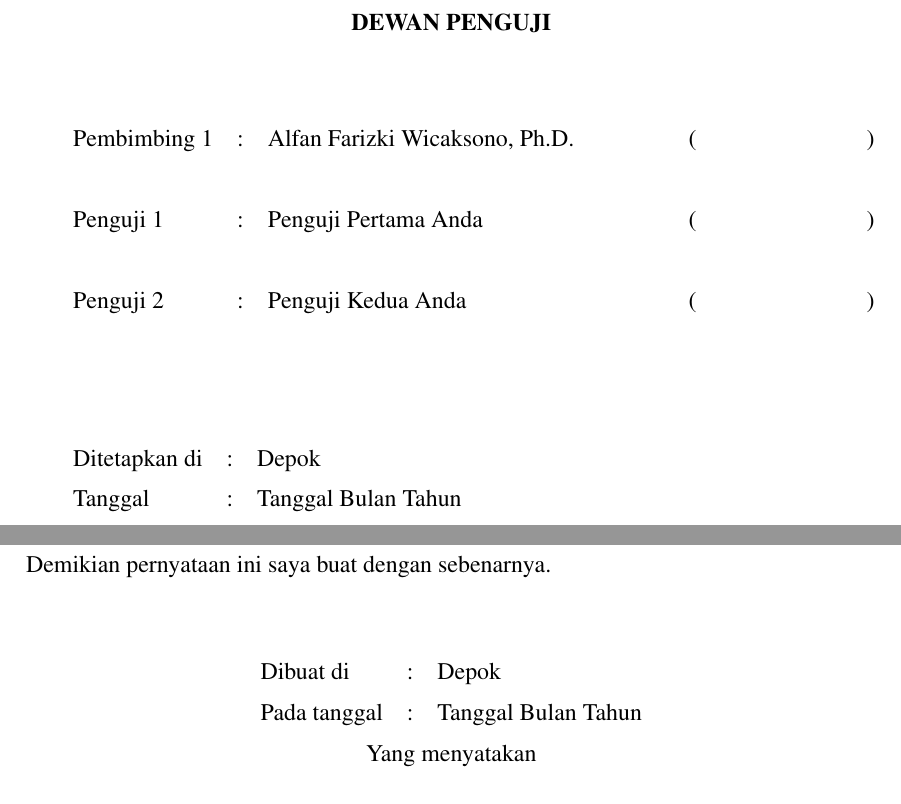
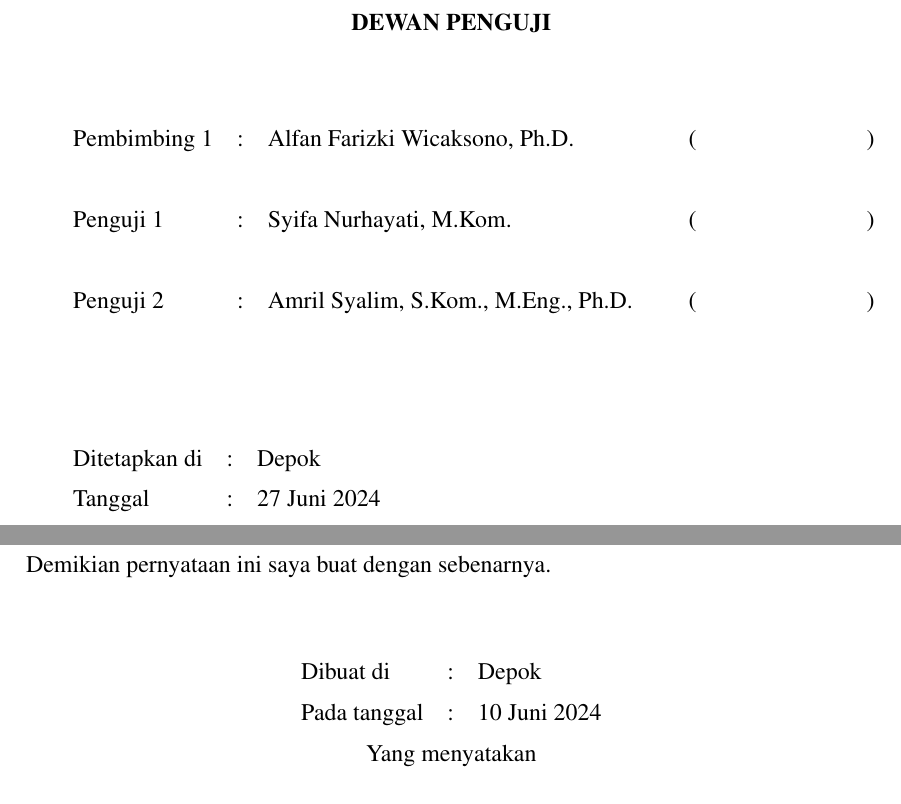
Before and after one commit to KennJthn/revisi_skripsi, a LaTeX thesis (thesis.tex, which reads config/settings.tex): two parts of pages 7 and 11 of 89, joined at a grey line, cut so that both start at the same text. Compiled offline with pdfLaTeX.

Commit message:
Menambah penguji, tanggal siap sidang, dan tanggal lulus

```diff
--- a/config/settings.tex
+++ b/config/settings.tex
@@ -77,8 +77,8 @@
 
 %
 % Tuliskan penguji
-\def\pengujiSatu{Penguji Pertama Anda}
-\def\pengujiDua{Penguji Kedua Anda}
+\def\pengujiSatu{Syifa Nurhayati, M.Kom.}
+\def\pengujiDua{Amril Syalim, S.Kom., M.Eng., Ph.D.}
 % Kosongkan jika tidak ada penguji ketiga (umumnya penguji ketiga hanya ada untuk S2)
 \def\pengujiTiga{}
 % Kosongkan jika tidak ada penguji keempat, kelima, atau keenam (umumnya penguji > 3 hanya ada untuk S3)
@@ -102,11 +102,11 @@
 %
 % Tuliskan tanggal pengesahan laporan, waktu dimana laporan diserahkan ke
 % penguji/sekretariat
-\def\tanggalSiapSidang{Tanggal Bulan Tahun}
+\def\tanggalSiapSidang{10 Juni 2024}
 %
 % Tuliskan tanggal keputusan sidang dikeluarkan dan penulis dinyatakan
 % lulus/tidak lulus
-\def\tanggalLulus{Tanggal Bulan Tahun}
+\def\tanggalLulus{27 Juni 2024}
 
 
 %-----------------------------------------------------------------------------%
```
